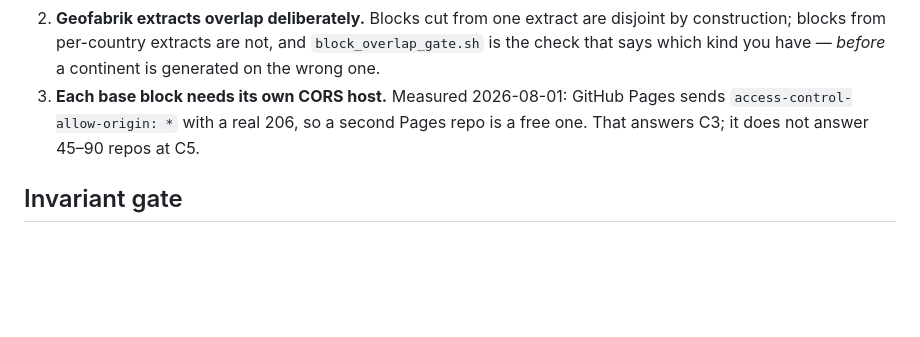
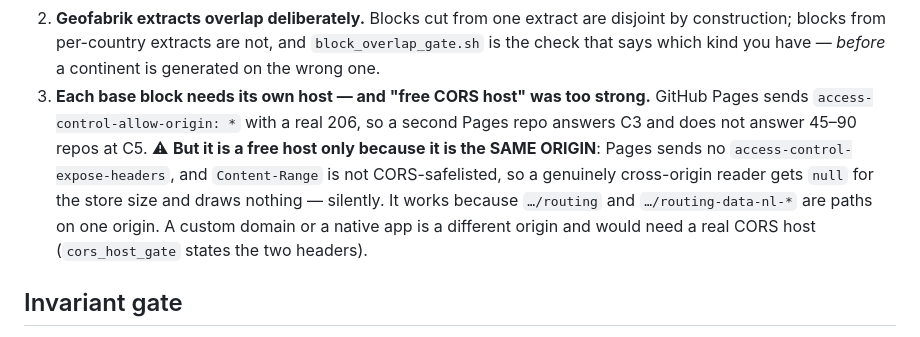
Before and after one commit to jjstwerff/routing, a Markdown page: plans/51-coverage-past-nl/README.md, the part around the change. Rendered like a GitHub page; blank space fills up the shorter version.

```diff
--- a/plans/51-coverage-past-nl/README.md
+++ b/plans/51-coverage-past-nl/README.md
@@ -61,9 +61,13 @@ Three known constraints, each already written down and none yet load-bearing:
 2. **Geofabrik extracts overlap deliberately.** Blocks cut from one extract are disjoint by
    construction; blocks from per-country extracts are not, and `block_overlap_gate.sh` is the check that
    says which kind you have — *before* a continent is generated on the wrong one.
-3. **Each base block needs its own CORS host.** Measured 2026-08-01: GitHub Pages sends
-   `access-control-allow-origin: *` with a real 206, so a second Pages repo is a free one. That answers
-   C3; it does not answer 45–90 repos at C5.
+3. **Each base block needs its own host — and "free CORS host" was too strong.** GitHub Pages sends
+   `access-control-allow-origin: *` with a real 206, so a second Pages repo answers C3 and does not
+   answer 45–90 repos at C5. ⚠ **But it is a free host only because it is the SAME ORIGIN**: Pages sends
+   no `access-control-expose-headers`, and `Content-Range` is not CORS-safelisted, so a genuinely
+   cross-origin reader gets `null` for the store size and draws nothing — silently. It works because
+   `…/routing` and `…/routing-data-nl-*` are paths on one origin. A custom domain or a native app is a
+   different origin and would need a real CORS host (`cors_host_gate` states the two headers).
 
 ## Invariant gate
 
```
Also changed, not shown: HANDOFF.md (+6 -0 lines), PLAN-SCALE.md (+1 -1 lines).
